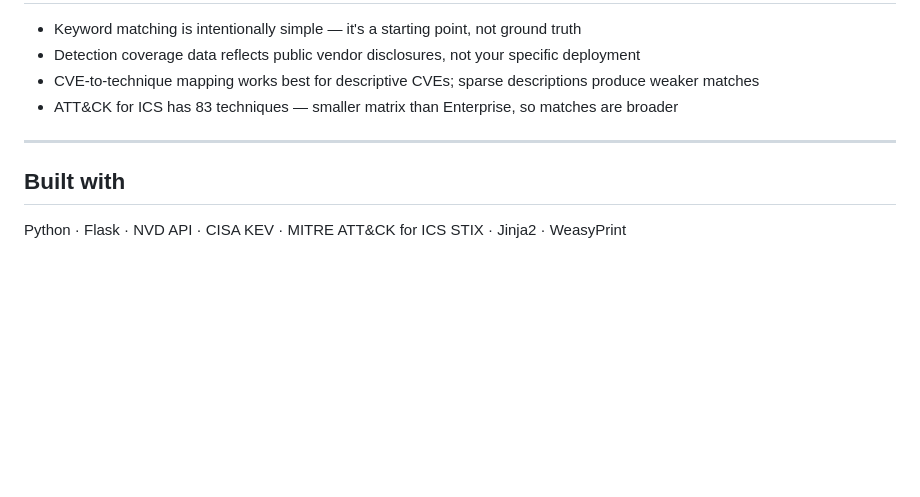
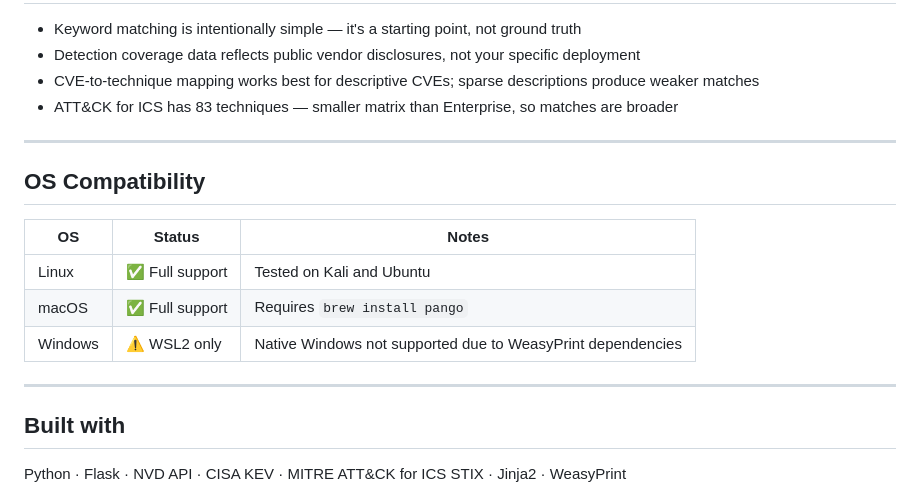
Before and after one commit to DaSa7/deadband, a Markdown page: README.md, the part around the change. Drawn GitHub-style; blank space fills up the shorter version.

Commit message:
just a small detail

```diff
--- a/README.md
+++ b/README.md
@@ -192,6 +192,16 @@ Detection coverage is seeded from public vendor documentation, ATT&CK evaluation
 
 ---
 
+## OS Compatibility
+
+| OS | Status | Notes |
+|----|--------|-------|
+| Linux | ✅ Full support | Tested on Kali and Ubuntu |
+| macOS | ✅ Full support | Requires `brew install pango` |
+| Windows | ⚠️ WSL2 only | Native Windows not supported due to WeasyPrint dependencies |
+
+---
+
 ## Built with
 
 Python · Flask · NVD API · CISA KEV · MITRE ATT&CK for ICS STIX · Jinja2 · WeasyPrint
```
